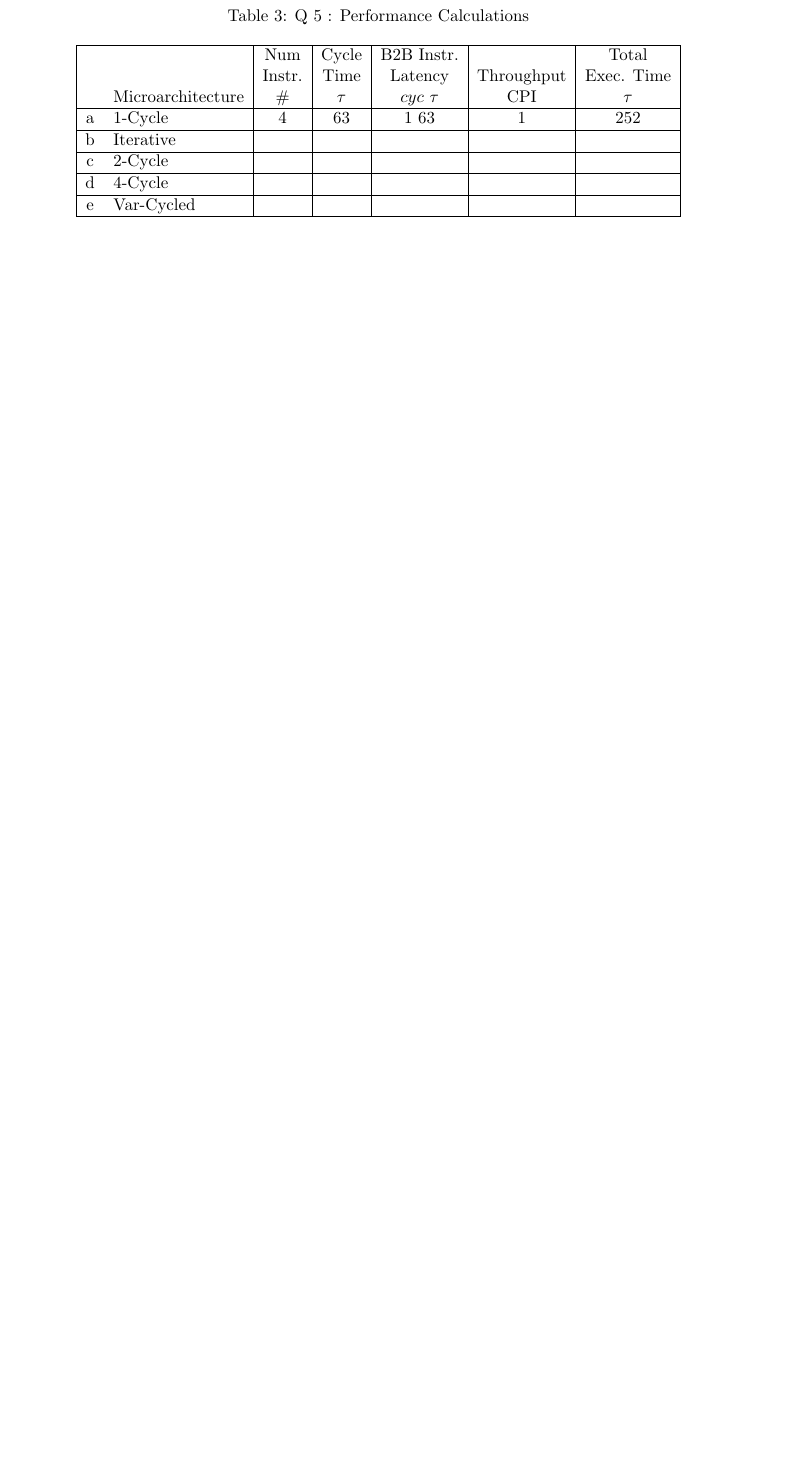
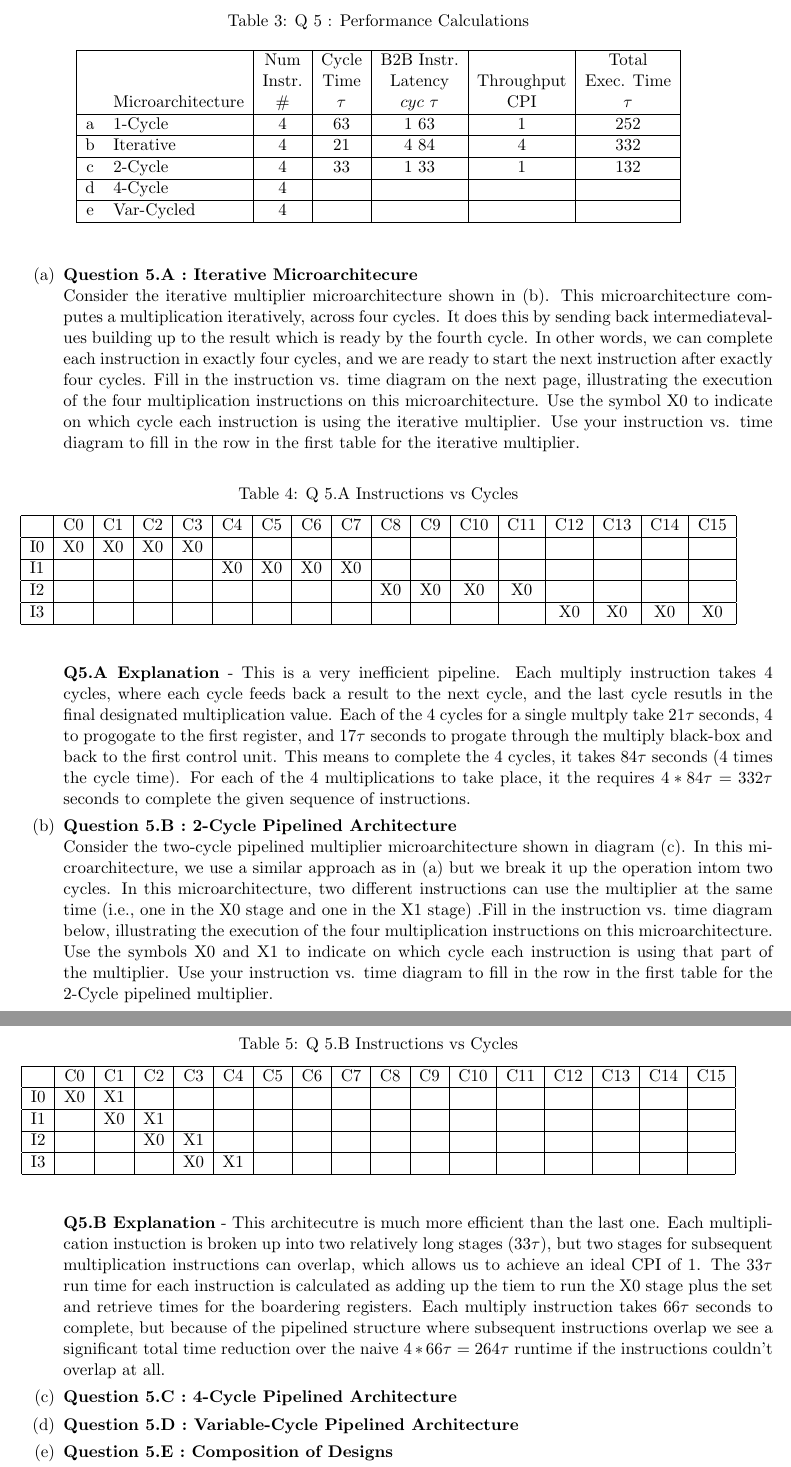
Before and after one commit to jhallard/WinterClasses15, a LaTeX problem sheet (CE110/HW/HW2/cmpe110-hw2-jhallard.tex): part of page 5 of 5 before the commit and two parts of pages 5 and 6 of 6 after it, the two joined at a grey line, cut so that both start at the same text, the shorter picture padded with empty space. Compiled offline with pdfLaTeX.

Commit message:
More than halfway done now with CE110 HW #2. I answered the first two parts of question #4 then moved onto question #5, which I believe I have correctly answered the first 2 parts of. Tomorrow I need to finsish up problem #5 quickly and move onto problem #6, which contains the majority of the points for the assignment

```diff
--- a/CE110/HW/HW2/cmpe110-hw2-jhallard.tex
+++ b/CE110/HW/HW2/cmpe110-hw2-jhallard.tex
@@ -209,13 +211,71 @@ In each part, we will study one of these microarchitectures, and our goal is to
     &                    & Instr.    & Time     & Latency           & Throughput & Exec. Time  \\
     &  Microarchitecture & \(\#\)    & \(\tau\) &  \(cyc\) \(\tau\) &    CPI     & \(\tau\)    \\ \hline
   a &    1-Cycle         & 4         & 63       & 1  63             &     1      &  252        \\ \hline
-  b &   Iterative        &           &          &                   &            &             \\ \hline
-  c &    2-Cycle         &           &          &                   &            &             \\ \hline
-  d &    4-Cycle         &           &          &                   &            &             \\ \hline
-  e &   Var-Cycled       &           &          &                   &            &             \\ \hline
+  b &   Iterative        & 4         & 21       & 4  84             &     4      &  332        \\ \hline
+  c &    2-Cycle         & 4         & 33       & 1  33             &     1      &  132        \\ \hline
+  d &    4-Cycle         & 4         &          &                   &            &             \\ \hline
+  e &   Var-Cycled       & 4         &          &                   &            &             \\ \hline
   \end{tabular}
 \end{center}
 \end{table}
+
+\benu
+
+% ========= Question 5.A ======== %
+\item \textbf{Question 5.A : Iterative Microarchitecure} \\
+Consider the iterative multiplier microarchitecture shown in (b). This microarchitecture computes a multiplication iteratively, across four cycles. It does this by sending back intermediatevalues building up to the result which is ready by the fourth cycle. In other words, we can complete each instruction in exactly four cycles, and we are ready to start the next instruction after exactly four cycles. Fill in the instruction vs. time diagram on the next page, illustrating the execution of the four multiplication instructions on this microarchitecture. Use the symbol X0 to indicate on which cycle each instruction is using the iterative multiplier. Use your instruction vs. time diagram to fill in the row in the first table for the iterative multiplier.
+
+\begin{table}[H]
+\caption{Q 5.A Instructions vs Cycles}
+\begin{center}
+\begin{tabular}{|c|c|c|c|c|c|c|c|c|c|c|c|c|c|c|c|c|} \hline
+     & C0 & C1 & C2 & C3 & C4 & C5 & C6 & C7 & C8 & C9 & C10 & C11 & C12 & C13 & C14 & C15  \\ \hline
+  I0 & X0 & X0 & X0 & X0 &    &    &    &    &    &     &     &     &     &     &    &      \\ \hline
+  I1 &    &    &    &    & X0 & X0 & X0 & X0 &    &     &     &     &     &     &    &      \\ \hline
+  I2 &    &    &    &    &    &    &    &    & X0 & X0  &  X0 & X0  &     &     &    &      \\ \hline
+  I3 &    &    &    &    &    &    &    &    &    &     &     &     & X0  &  X0 & X0 & X0   \\ \hline
+\end{tabular}
+\end{center}
+\end{table}
+
+\textbf{Q5.A Explanation} - This is a very inefficient pipeline. Each multiply instruction takes 4 cycles, where each cycle feeds back a result to the next cycle, and the last cycle resutls in the final designated multiplication value. Each of the 4 cycles for a single multply take $21\tau$ seconds, 4 to progogate to the first register, and $17\tau$ seconds to progate through the multiply black-box and back to the first control unit. This means to complete the 4 cycles, it takes $84\tau$ seconds (4 times the cycle time). For each of the 4 multiplications to take place, it the requires $4*84\tau = 332\tau$ seconds to complete the given sequence of instructions.
+
+% ========= Question 5.B ========= %
+\item \textbf{Question 5.B : 2-Cycle Pipelined Architecture} \\
+  Consider the two-cycle pipelined multiplier microarchitecture shown in diagram (c). In this microarchitecture, we use a similar approach as in (a) but we break it up the operation intom two cycles. In this microarchitecture, two different instructions can use the multiplier at the same time (i.e., one in the X0 stage and one in the X1 stage) .Fill in the instruction vs. time diagram below, illustrating the execution of the four multiplication  instructions on this microarchitecture. Use the symbols X0 and X1 to indicate on which cycle each instruction is using that part of the multiplier. Use your instruction vs. time diagram to fill in the row in the first table for the 2-Cycle pipelined multiplier. \\
+
+
+\begin{table}[H]
+\caption{Q 5.B Instructions vs Cycles}
+\begin{center}
+\begin{tabular}{|c|c|c|c|c|c|c|c|c|c|c|c|c|c|c|c|c|} \hline
+     & C0 & C1 & C2 & C3 & C4 & C5 & C6 & C7 & C8 & C9 & C10 & C11 & C12 & C13 & C14 & C15  \\ \hline
+  I0 & X0 & X1 &    &    &    &    &    &    &    &     &     &     &     &     &    &      \\ \hline
+  I1 &    & X0 & X1 &    &    &    &    &    &    &     &     &     &     &     &    &      \\ \hline
+  I2 &    &    & X0 & X1 &    &    &    &    &    &     &     &     &     &     &    &      \\ \hline
+  I3 &    &    &    & X0 & X1 &    &    &    &    &     &     &     &     &     &    &      \\ \hline
+\end{tabular}
+\end{center}
+\end{table}
+
+\textbf{Q5.B Explanation} - This architecutre is much more efficient than the last one. Each multiplication instuction is broken up into two relatively long stages ($33\tau$), but two stages for subsequent multiplication instructions can overlap, which allows us to achieve an ideal CPI of 1. The $33\tau$ run time for each instruction is calculated as adding up the tiem to run the X0 stage plus the set and retrieve times for the boardering registers. Each multiply instruction takes $66\tau$ seconds to complete, but because of the pipelined structure where subsequent instructions overlap we see a significant total time reduction over the naive $4*66\tau = 264\tau$ runtime if the instructions couldn't overlap at all.
+
+
+% ========= Question 5.C ========= %
+\item \textbf{Question 5.C : 4-Cycle Pipelined Architecture}
+
+
+
+% ========= Question 5.D ========= %
+\item \textbf{Question 5.D : Variable-Cycle Pipelined Architecture}
+
+
+
+% ========= Question 5.E ========= %
+\item \textbf{Question 5.E : Composition of Designs}
+
+
+\enu
 
 
 % end list of questions
```
Also changed, not shown: CE110/HW/HW2/cmpe110-hw2-jhallard.pdf, CE110/HW/HW2/cmpe110-hw2-jhallard.tex (4 more changed lines), 3 other files.
